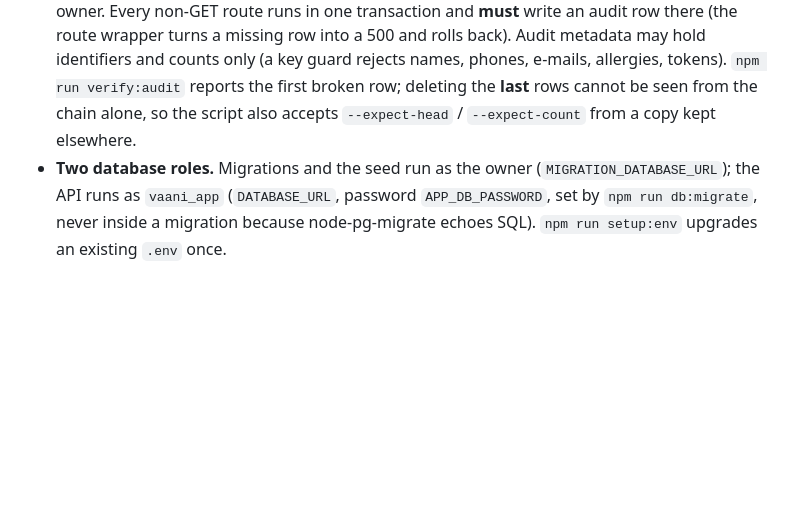
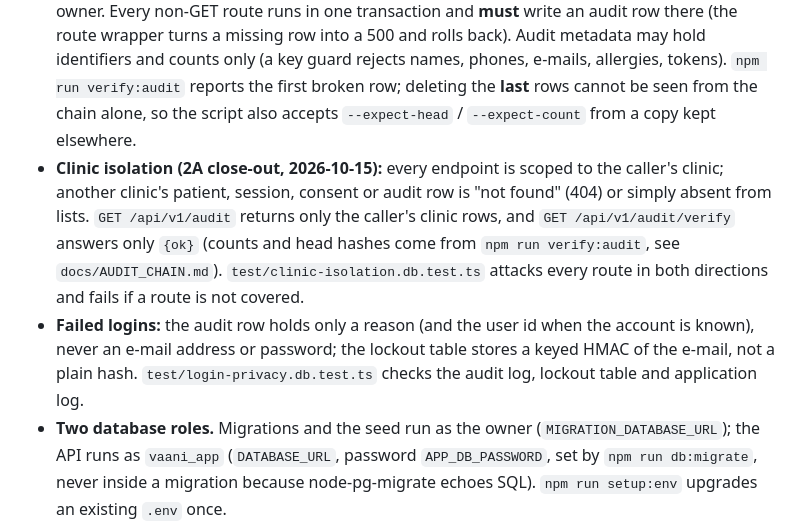
Before and after one commit to Ansh0308/VaaniEHR, a Markdown page: docs/DECISIONS.md, the part around the change. Drawn GitHub-style; blank space fills up the shorter version.

```diff
--- a/docs/DECISIONS.md
+++ b/docs/DECISIONS.md
@@ -125,6 +125,8 @@ All records below: **Date 2026-10-14**, **Status: Accepted**, **Decider: Ansh (p
 - **Passwords:** `bcryptjs`, cost 12 (minimum 10 outside tests), same scheme as ClinicOS. Login failures give one identical message for wrong password and unknown e-mail, and always run one bcrypt comparison. Rate limiting: 10 attempts per 15 minutes per IP (`express-rate-limit`) and a database-backed lockout of 5 failures for 15 minutes per hashed e-mail (mirrors ClinicOS).
 - **Consent permissions (deviation from PRD 2.2, see PRD_ERRATA row 30):** grant, read and withdraw are allowed for **staff, admin and doctor**, because PRD section 4 (PG-05: staff, doctor) and Journey A step 2 (doctor confirms consent) disagree with section 2.2. The single permissions table (`src/auth/permissions.ts`) is checked against a separate hand-written copy of the PRD in the tests.
 - **Audit log:** append-only table with a SHA-256 hash chain (canonical JSON, genesis hash, app-assigned `seq` under an advisory lock). The runtime role `vaani_app` has SELECT and INSERT only on `audit_log` and `consent_event`; triggers also refuse UPDATE, DELETE and TRUNCATE for the owner. Every non-GET route runs in one transaction and **must** write an audit row there (the route wrapper turns a missing row into a 500 and rolls back). Audit metadata may hold identifiers and counts only (a key guard rejects names, phones, e-mails, allergies, tokens). `npm run verify:audit` reports the first broken row; deleting the **last** rows cannot be seen from the chain alone, so the script also accepts `--expect-head` / `--expect-count` from a copy kept elsewhere.
+- **Clinic isolation (2A close-out, 2026-10-15):** every endpoint is scoped to the caller's clinic; another clinic's patient, session, consent or audit row is "not found" (404) or simply absent from lists. `GET /api/v1/audit` returns only the caller's clinic rows, and `GET /api/v1/audit/verify` answers only `{ok}` (counts and head hashes come from `npm run verify:audit`, see `docs/AUDIT_CHAIN.md`). `test/clinic-isolation.db.test.ts` attacks every route in both directions and fails if a route is not covered.
+- **Failed logins:** the audit row holds only a reason (and the user id when the account is known), never an e-mail address or password; the lockout table stores a keyed HMAC of the e-mail, not a plain hash. `test/login-privacy.db.test.ts` checks the audit log, lockout table and application log.
 - **Two database roles.** Migrations and the seed run as the owner (`MIGRATION_DATABASE_URL`); the API runs as `vaani_app` (`DATABASE_URL`, password `APP_DB_PASSWORD`, set by `npm run db:migrate`, never inside a migration because node-pg-migrate echoes SQL). `npm run setup:env` upgrades an existing `.env` once.
 - **Real-data guard:** the API (and the seed) refuse to start if any stand-in row has `is_simulated=false`, in every mode (ADR-D16 is not weakened).
 - **Tests.** Database tests (`*.db.test.ts`) run on real PostgreSQL (Docker locally, a service container in CI). `npm run check` includes them; **`npm run check:unit`** runs everything except them (no Docker) and says so in its summary.
```
Also changed, not shown: README.md (+1 -1 lines), docs/AUDIT_CHAIN.md (added, +42 -0 lines).
